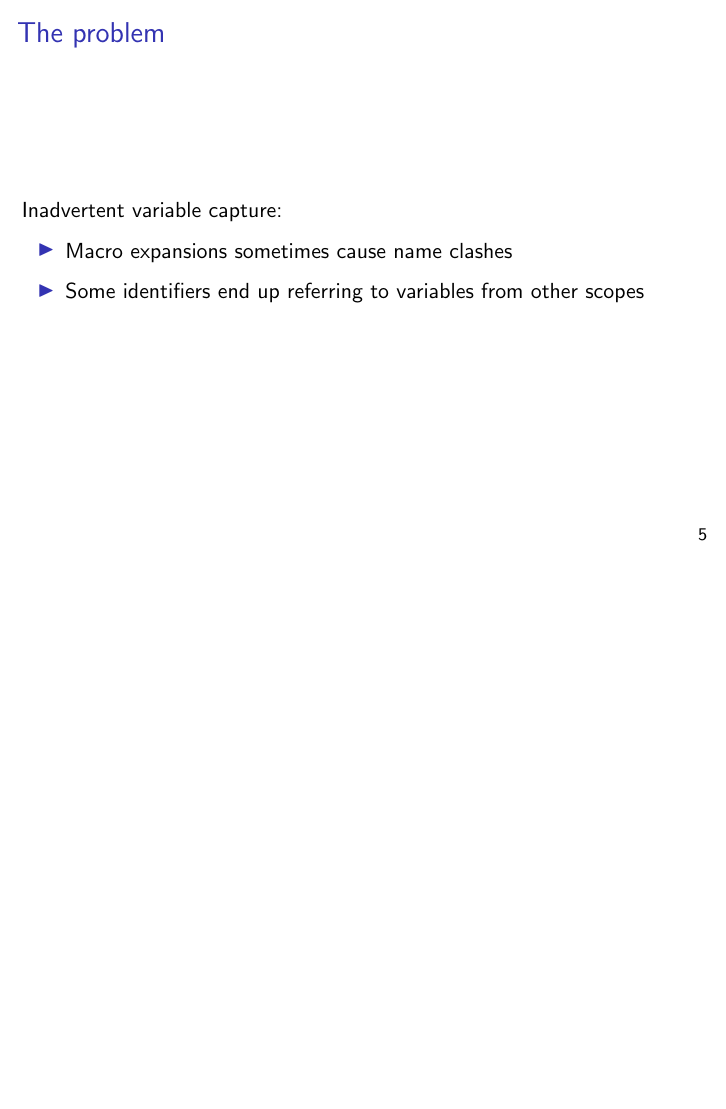
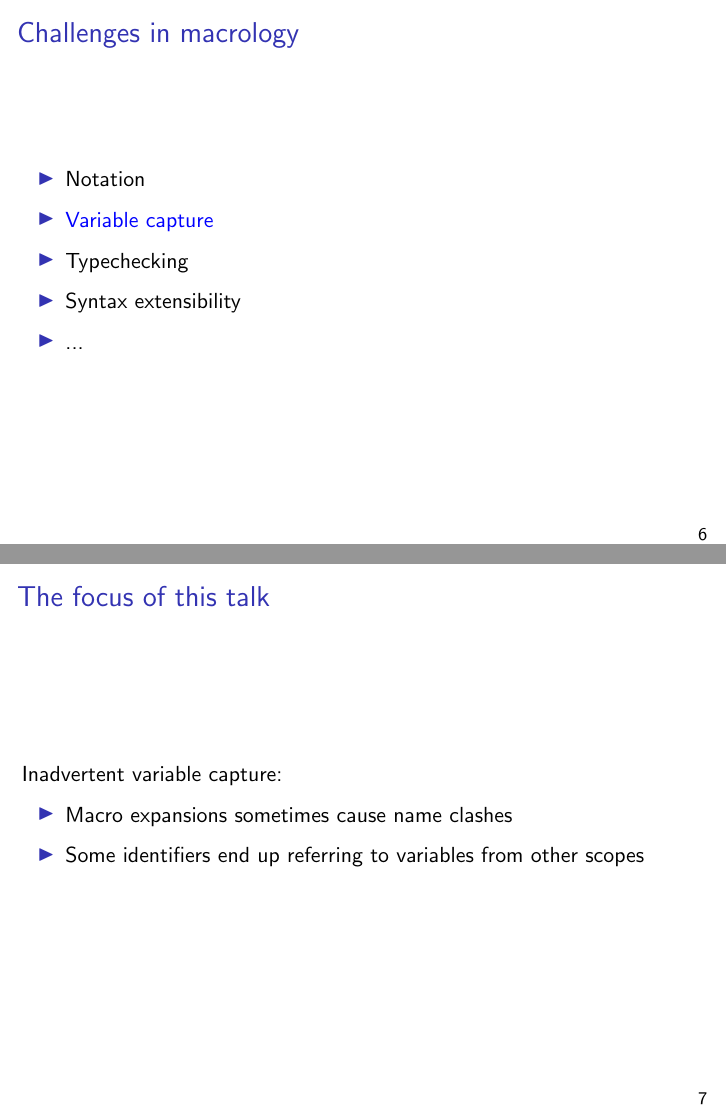
Before and after one commit to xeno-by/candidacy-exam, LaTeX slides (2012-09-10-CandidacyExamSlides.tex): page 5 of 61 before the commit and pages 6 and 7 of 63 after it, the two joined at a grey line, the shorter picture padded with empty space. Compiled offline with pdfLaTeX.

Commit message:
v3.1 wip

```diff
--- a/2012-09-10-CandidacyExamSlides.tex
+++ b/2012-09-10-CandidacyExamSlides.tex
@@ -82,7 +99,19 @@ Use cases:
 \end{frame}
 
 \begin{frame}[fragile]
-\frametitle{The problem}
+\frametitle{Challenges in macrology}
+
+\begin{itemize}
+\item Notation
+\item \text{\color{blue}{Variable capture}}
+\item Typechecking
+\item Syntax extensibility
+\item ...
+\end{itemize}
+\end{frame}
+
+\begin{frame}[fragile]
+\frametitle{The focus of this talk}
 
 Inadvertent variable capture:
 \begin{itemize}
```
Also changed, not shown: 2012-09-10-CandidacyExamSlides.pdf, 2012-09-10-CandidacyExamSlides.tex (23 more changed lines).
